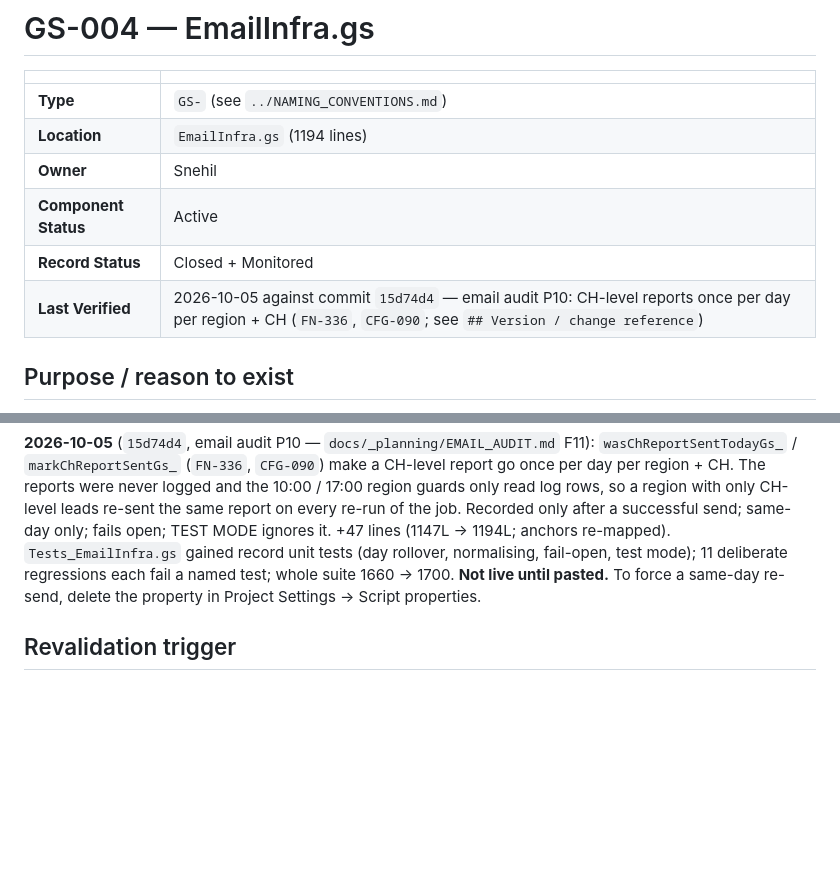
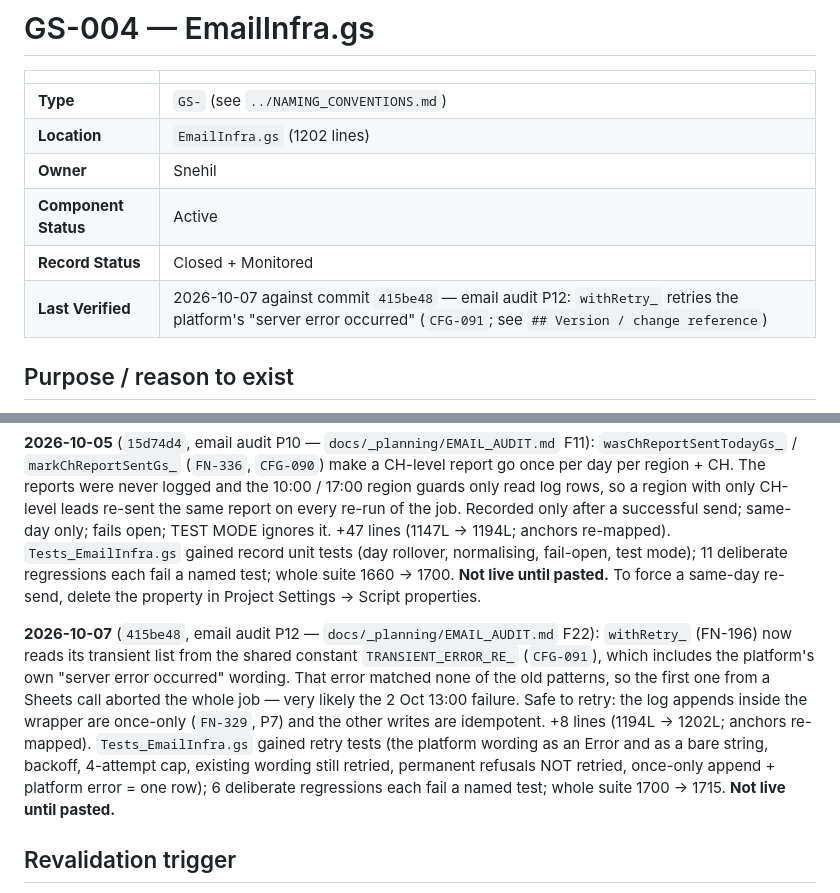
Before and after one commit to snehilchhimwal-stack/leads-dashboard, a Markdown page: docs/gs-modules/GS-004-emailinfra.md, 2 parts joined by grey strips. GitHub-like rendering; blank space fills up the shorter version.

```diff
--- a/docs/gs-modules/GS-004-emailinfra.md
+++ b/docs/gs-modules/GS-004-emailinfra.md
@@ -3,11 +3,11 @@
 | | |
 |---|---|
 | **Type** | `GS-` (see `../NAMING_CONVENTIONS.md`) |
-| **Location** | `EmailInfra.gs` (1194 lines) |
+| **Location** | `EmailInfra.gs` (1202 lines) |
 | **Owner** | Snehil |
 | **Component Status** | Active |
 | **Record Status** | Closed + Monitored |
-| **Last Verified** | 2026-10-05 against commit `15d74d4` — email audit P10: CH-level reports once per day per region + CH (`FN-336`, `CFG-090`; see `## Version / change reference`) |
+| **Last Verified** | 2026-10-07 against commit `415be48` — email audit P12: `withRetry_` retries the platform's "server error occurred" (`CFG-091`; see `## Version / change reference`) |
 
 ## Purpose / reason to exist
 
@@ -247,6 +248,8 @@ local `.gs` tests pass (+1 new).
 
 **2026-10-05** (`15d74d4`, email audit P10 — `docs/_planning/EMAIL_AUDIT.md` F11): `wasChReportSentTodayGs_` / `markChReportSentGs_` (`FN-336`, `CFG-090`) make a CH-level report go once per day per region + CH. The reports were never logged and the 10:00 / 17:00 region guards only read log rows, so a region with only CH-level leads re-sent the same report on every re-run of the job. Recorded only after a successful send; same-day only; fails open; TEST MODE ignores it. +47 lines (1147L -> 1194L; anchors re-mapped). `Tests_EmailInfra.gs` gained record unit tests (day rollover, normalising, fail-open, test mode); 11 deliberate regressions each fail a named test; whole suite 1660 -> 1700. **Not live until pasted.** To force a same-day re-send, delete the property in Project Settings -> Script properties.
 
+**2026-10-07** (`415be48`, email audit P12 — `docs/_planning/EMAIL_AUDIT.md` F22): `withRetry_` (FN-196) now reads its transient list from the shared constant `TRANSIENT_ERROR_RE_` (`CFG-091`), which includes the platform's own "server error occurred" wording. That error matched none of the old patterns, so the first one from a Sheets call aborted the whole job — very likely the 2 Oct 13:00 failure. Safe to retry: the log appends inside the wrapper are once-only (`FN-329`, P7) and the other writes are idempotent. +8 lines (1194L -> 1202L; anchors re-mapped). `Tests_EmailInfra.gs` gained retry tests (the platform wording as an Error and as a bare string, backoff, 4-attempt cap, existing wording still retried, permanent refusals NOT retried, once-only append + platform error = one row); 6 deliberate regressions each fail a named test; whole suite 1700 -> 1715. **Not live until pasted.**
+
 ## Revalidation trigger
 
 Any commit touching `EmailInfra.gs` or `Tests_EmailInfra.gs`;
```
Also changed, not shown: other parts of docs/gs-modules/GS-004-emailinfra.md (+19 -18 lines), docs/INDEX.md (+2 -2 lines), docs/integrations/EXT-002-gmail-send.md (+3 -1 lines).
